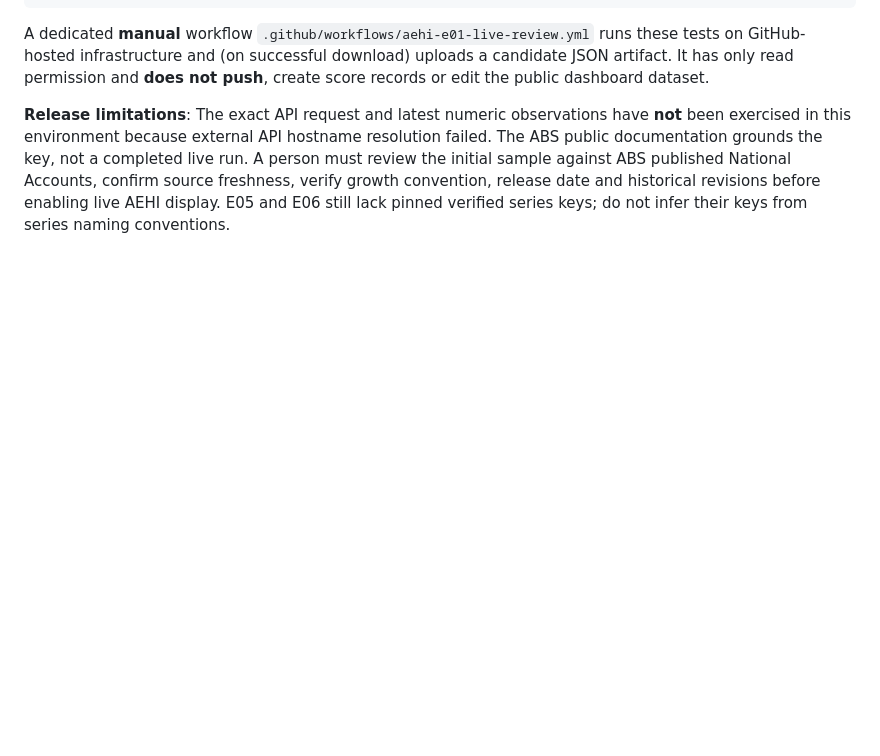
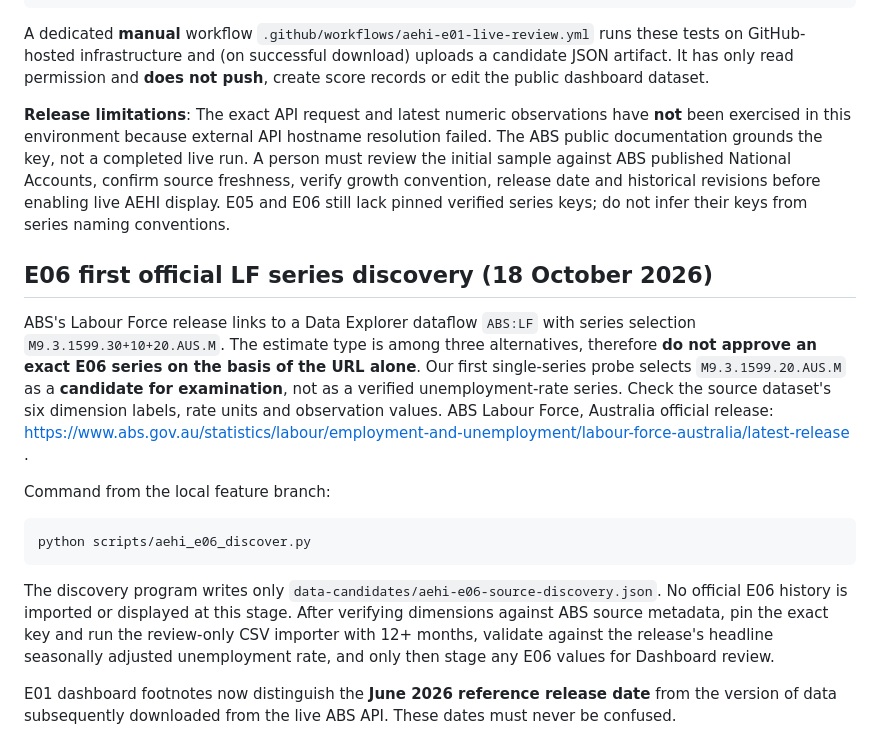
Before and after one commit to yixin4897-xy/ysefinance, a Markdown page: docs/AESM_V41_AEHI_AUTOMATION.md, the part around the change. Rendered like a GitHub page; blank space fills up the shorter version.

Commit message:
Document E06 LF candidate discovery verification steps and ABS reference-date clarification

````diff
--- a/docs/AESM_V41_AEHI_AUTOMATION.md
+++ b/docs/AESM_V41_AEHI_AUTOMATION.md
@@ -61,3 +61,17 @@ python scripts/aehi_abs_api_import.py --config docs/aehi-pinned-series.json --co
 A dedicated **manual** workflow `.github/workflows/aehi-e01-live-review.yml` runs these tests on GitHub-hosted infrastructure and (on successful download) uploads a candidate JSON artifact. It has only read permission and **does not push**, create score records or edit the public dashboard dataset.
 
 **Release limitations**: The exact API request and latest numeric observations have **not** been exercised in this environment because external API hostname resolution failed. The ABS public documentation grounds the key, not a completed live run. A person must review the initial sample against ABS published National Accounts, confirm source freshness, verify growth convention, release date and historical revisions before enabling live AEHI display. E05 and E06 still lack pinned verified series keys; do not infer their keys from series naming conventions.
+
+## E06 first official LF series discovery (18 October 2026)
+
+ABS's Labour Force release links to a Data Explorer dataflow `ABS:LF` with series selection `M9.3.1599.30+10+20.AUS.M`. The estimate type is among three alternatives, therefore **do not approve an exact E06 series on the basis of the URL alone**. Our first single-series probe selects `M9.3.1599.20.AUS.M` as a **candidate for examination**, not as a verified unemployment-rate series. Check the source dataset's six dimension labels, rate units and observation values. ABS Labour Force, Australia official release: https://www.abs.gov.au/statistics/labour/employment-and-unemployment/labour-force-australia/latest-release .
+
+Command from the local feature branch:
+
+```powershell
+python scripts/aehi_e06_discover.py
+```
+
+The discovery program writes only `data-candidates/aehi-e06-source-discovery.json`. No official E06 history is imported or displayed at this stage. After verifying dimensions against ABS source metadata, pin the exact key and run the review-only CSV importer with 12+ months, validate against the release's headline seasonally adjusted unemployment rate, and only then stage any E06 values for Dashboard review.
+
+E01 dashboard footnotes now distinguish the **June 2026 reference release date** from the version of data subsequently downloaded from the live ABS API. These dates must never be confused.
````
